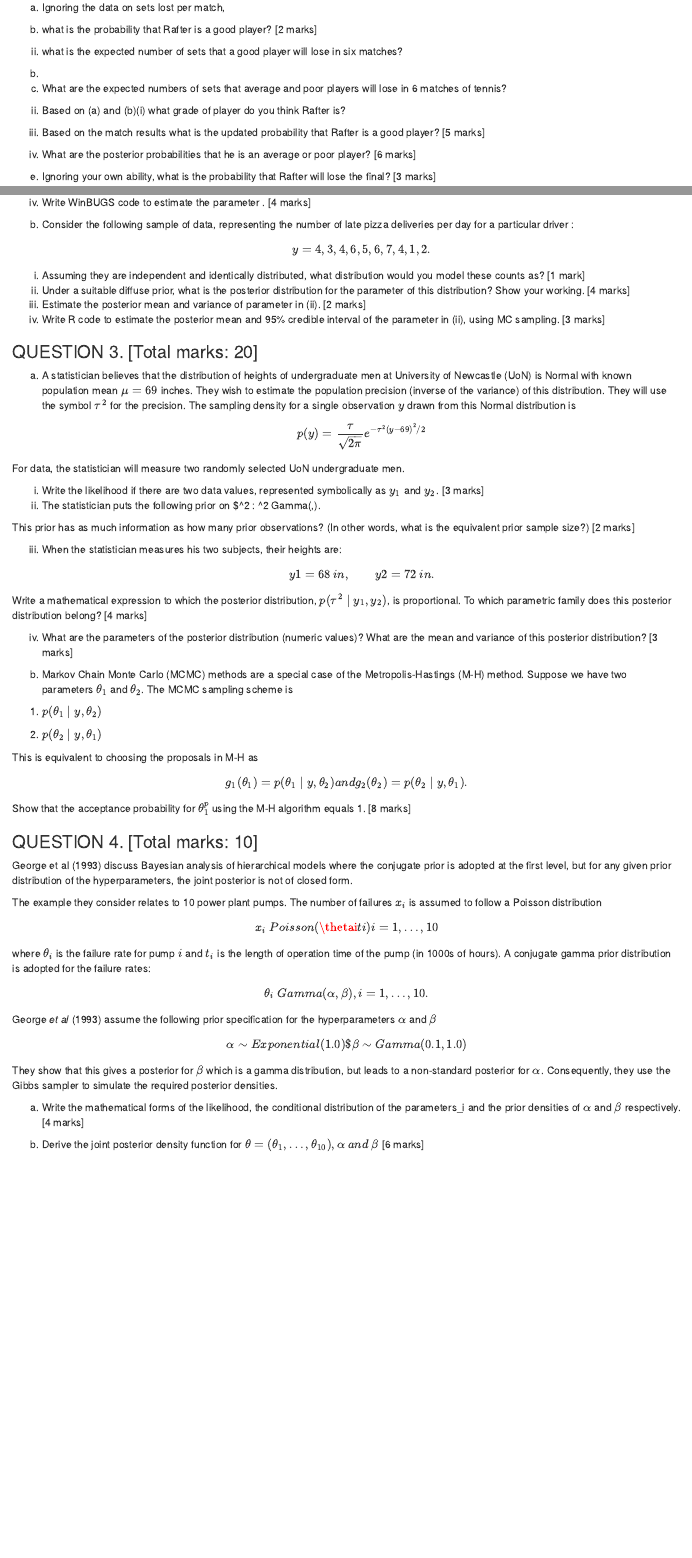
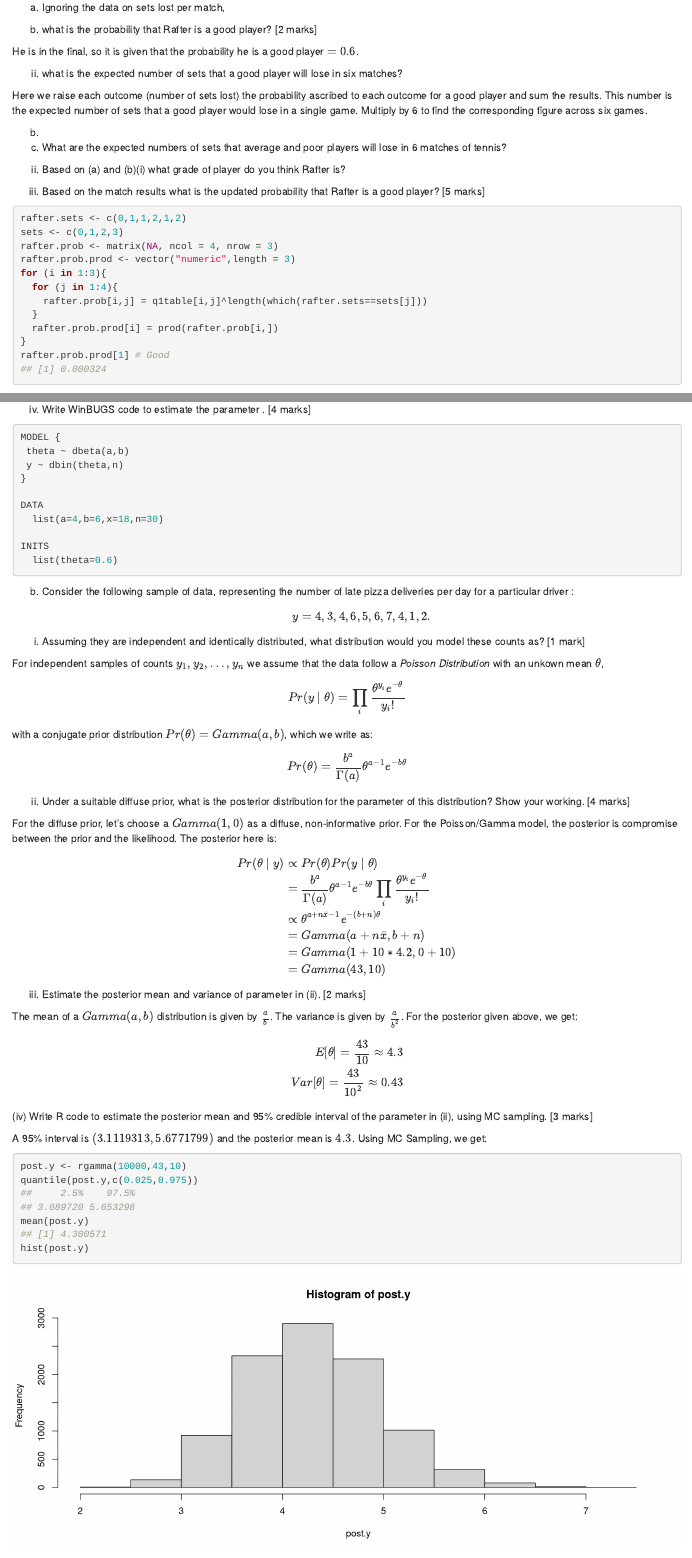
Before and after one commit to benneaux/STAT3120, an R Markdown document (examprep.Rmd): the page in a window 1100 px wide, from 580 px down before the commit and from 790 px down after it, so that both start at the same text, and a second part further down, joined at a grey line. Rendered offline with R 4.5, knitr and Pandoc, with nearby package versions; code that draws random numbers runs with fixed seeds of ours.

Commit message:
more examprep

````diff
--- a/examprep.Rmd
+++ b/examprep.Rmd
@@ -66,7 +76,13 @@ $$
 (a) Ignoring the data on sets lost per match,
 
   (i)	what is the probability that Rafter is a good player?	[2 marks]
+
+  He is in the final, so it is given that the probability he is a good player $=0.6$.
+
   (ii)	what is the expected number of sets that a good player will lose in six matches?
+
+  Here we raise each outcome (number of sets lost) the probability ascribed to each outcome for a good player and sum the results. This number is the expected number of sets that a good player would lose in a single game. Multiply by 6 to find the corresponding figure across six games.
+
 
 (b)
 
@@ -74,3 +90,15 @@ $$
   (ii) Based on (a) and (b)(i) what grade of player do you think Rafter is?
 
 (c) Based on the match results what is the updated probability that Rafter is a good player? [5 marks]
+```{r Q1ai}
+rafter.sets <- c(0,1,1,2,1,2)
+sets <- c(0,1,2,3)
+rafter.prob <- matrix(NA, ncol = 4, nrow = 3)
+rafter.prob.prod <- vector("numeric",length = 3)
+for (i in 1:3){
+  for (j in 1:4){
+    rafter.prob[i,j] = q1table[i,j]^length(which(rafter.sets==sets[j]))
+  }
+  rafter.prob.prod[i] = prod(rafter.prob[i,])
+}
+rafter.prob.prod[1] # Good
@@ -96,3 +159,15 @@ $$
+```{r winbugsQ2aiv, eval=FALSE}
+MODEL {
+ theta ~ dbeta(a,b)
+ y ~ dbin(theta,n)
+}
+
+DATA
+  list(a=4,b=6,x=18,n=30)
+
+INITS
+  list(theta=0.6)
+```
 
 b) Consider the following sample of data, representing the number of late pizza deliveries per day for a particular driver :
 $$
@@ -100,9 +175,52 @@ y =  4, 3, 4, 6, 5, 6, 7, 4, 1, 2.
 $$
 
   (i) Assuming they are independent and identically distributed, what distribution would you model these counts as?	[1 mark]
+
+  For independent samples of counts $y_1,y_2,\dots,y_n$ we assume that the data follow a *Poisson Distribution* with an unkown mean $\theta$,
+  $$
+  Pr(y \mid \theta) = \prod\limits_{i}\frac{\theta^{y_i}e^{-\theta}}{y_i!}
+  $$
+  with a conjugate prior distribution $Pr(\theta) = Gamma(a, b)$, which we write as:
+  $$
+  Pr(\theta) = \frac{b^a}{\Gamma(a)}\theta^{a-1}e^{-b\theta}
+  $$
+
+
   (ii) Under a suitable diffuse prior, what is the posterior distribution for the parameter of this distribution? Show your working. [4 marks]
+
+  For the diffuse prior, let's choose a $Gamma(1,0)$ as a diffuse, non-informative prior. For the Poisson/Gamma model, the posterior is compromise between the prior and the likelihood. The posterior here is:
+
+  $$
+  \begin{aligned}
+  Pr(\theta \mid y) &\propto Pr(\theta)Pr(y \mid \theta) \\
+  &= \frac{b^a}{\Gamma(a)}\theta^{a-1}e^{-b\theta}\prod\limits_{i}\frac{\theta^{y_i}e^{-\theta}}{y_i!} \\
+  &\propto \theta^{a + n\bar{x}-1}e^{-(b+n)\theta} \\
+  &= Gamma(a + n\bar{x}, b + n) \\
+  &= Gamma(1 + 10*4.2, 0 + 10) \\
+  &= Gamma(43,10)
+  \end{aligned}
+  $$
+
   (iii) Estimate the posterior mean and variance of parameter in (ii). [2 marks]
+
+  The mean of a $Gamma(a,b)$ distribution is given by $\frac{a}{b}$. The variance is given by $\frac{a}{b^2}$. For the posterior given above, we get:
+
+  $$
+  \begin{aligned}
+  E[\theta] = \frac{43}{10} \approx 4.3 \\
+  Var[\theta] = \frac{43}{10^2} \approx 0.43
+  \end{aligned}
+  $$
   (iv) Write R code to estimate the posterior mean and 95% credible interval of the parameter in (ii), using MC sampling.	[3 marks]
+
+A 95% interval is $(`r qgamma(c(0.025,0.975),43,10)`)$ and the posterior mean is $4.3$. Using MC Sampling, we get:
+
+```{r 2biv}
+post.y <- rgamma(10000,43,10)
+quantile(post.y,c(0.025,0.975))
+mean(post.y)
+hist(post.y)
+```
 
 ### QUESTION 3. [Total marks: 20]
 
@@ -114,13 +232,14 @@ $$
 For data, the statistician will measure two randomly selected UoN undergraduate men.
 
 i.	Write the likelihood if there are two data values, represented symbolically as $y_1$ and $y_2$. [3 marks]
-ii.   The statistician puts the following prior on $\tau^2 : \tau^2 \sim Gamma(\frac{1}{2},\frac{9}{2}).
+
+ii.   The statistician puts the following prior on $\tau^2 : \tau^2 \sim Gamma(\frac{1}{2},\frac{9}{2})$.
 
 This prior has as much information as how many prior observations? (In other words, what is the equivalent prior sample size?) [2 marks]
 
   iii.	When the statistician measures his two subjects, their heights are:
 $$
-y1 = 68 \>in, \qquad	y2 = 72 \>in.
+y_1 = 68 \>in, \qquad	y_2 = 72 \>in.
 $$
 
 Write a mathematical expression to which the posterior distribution, $p(\tau^2 \mid y_1, y_2)$, is proportional. To which parametric family does this posterior distribution belong? [4 marks]
@@ -164,4 +283,3 @@ $$
 
 They show that this gives a posterior for $\beta$ which is a gamma distribution, but leads to a non-standard posterior for $\alpha$. Consequently, they use the Gibbs sampler to simulate the required posterior densities.
 
-(a) Write the mathematical forms of the likelihood, the conditional distribution of the parameters\theta_i and the prior densities of $\alpha$ and $\beta$ respectively.	[4 marks]
````
Also changed, not shown: Labs/Notebooks/lab6notebook.html, examprep.html, examprep.nb.html, examprep_files/figure-html/2biv-1.png (added), examprep.Rmd (78 more changed lines), 10 other files.
